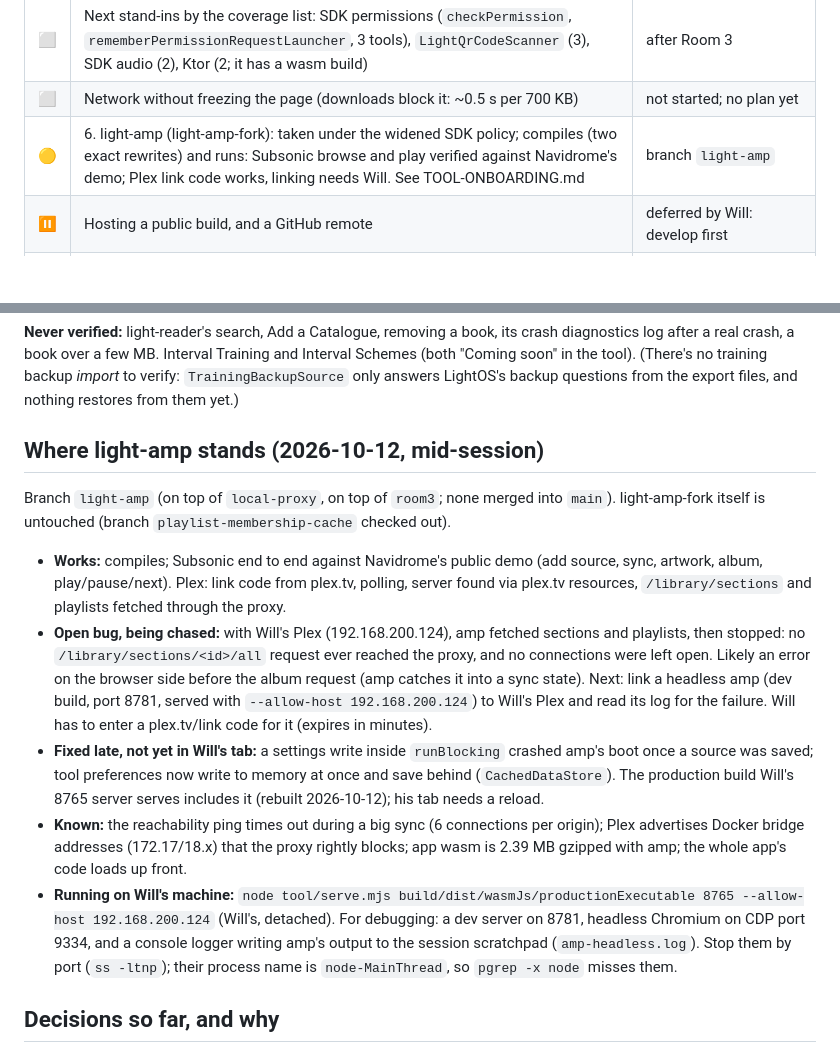
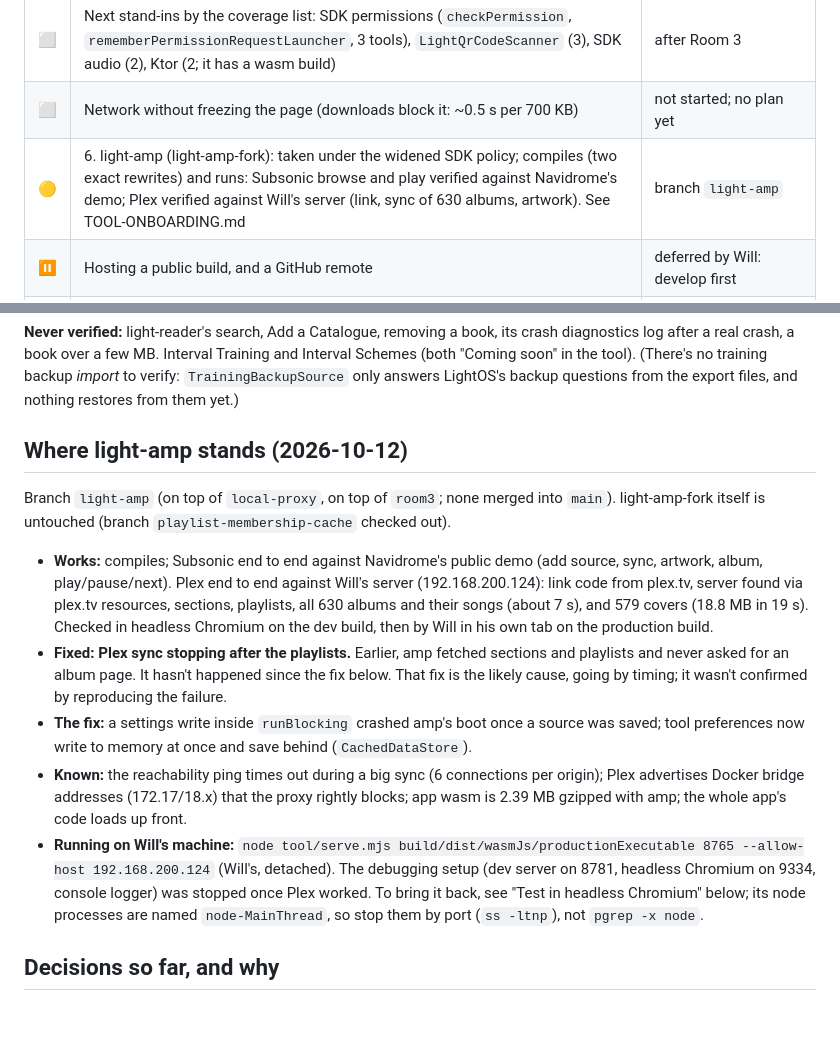
Before and after one commit to wsturgiss/light-web, a Markdown page: docs/HANDOFF.md, 2 parts joined by grey strips. Drawn GitHub-style; blank space fills up the shorter version.

Commit message:
light-amp: Plex syncs end to end against Will's server
Linked, picked baconrepo, and synced 630 albums with their songs and 579
covers. The earlier stall (no album page ever requested) hasn't come back
since tool preferences stopped writing inside runBlocking. Stopped the
debugging setup (dev server, headless Chromium, console logger).

Co-Authored-By: Claude Opus 5.5 <noreply@anthropic.com>

```diff
--- a/docs/HANDOFF.md
+++ b/docs/HANDOFF.md
@@ -59,7 +59,7 @@ in `src/sdk`. A few exact text rewrites of the *copied* sources are allowed (`re
 | ⬜ | Unit tests for the pure-logic stand-ins (URI, inflate, the SAX parser, URLEncoder, `%x`), expected values taken from the JVM | suggested before more stand-ins |
 | ⬜ | Next stand-ins by the coverage list: SDK permissions (`checkPermission`, `rememberPermissionRequestLauncher`, 3 tools), `LightQrCodeScanner` (3), SDK audio (2), Ktor (2; it has a wasm build) | after Room 3 |
 | ⬜ | Network without freezing the page (downloads block it: ~0.5 s per 700 KB) | not started; no plan yet |
-| 🟡 | 6. light-amp (light-amp-fork): taken under the widened SDK policy; compiles (two exact rewrites) and runs: Subsonic browse and play verified against Navidrome's demo; Plex link code works, linking needs Will. See TOOL-ONBOARDING.md | branch `light-amp` |
+| 🟡 | 6. light-amp (light-amp-fork): taken under the widened SDK policy; compiles (two exact rewrites) and runs: Subsonic browse and play verified against Navidrome's demo; Plex verified against Will's server (link, sync of 630 albums, artwork). See TOOL-ONBOARDING.md | branch `light-amp` |
 | ⏸ | Hosting a public build, and a GitHub remote | deferred by Will: develop first |
 | ⬜ | 7. Longer term: if Light's SDK moved to multiplatform libraries, most of `src/compat` goes | outside our control |
 
@@ -112,32 +112,29 @@ diagnostics log after a real crash, a book over a few MB. Interval Training and
 (There's no training backup *import* to verify: `TrainingBackupSource` only answers LightOS's
 backup questions from the export files, and nothing restores from them yet.)
 
-## Where light-amp stands (2026-10-12, mid-session)
+## Where light-amp stands (2026-10-12)
 
 Branch `light-amp` (on top of `local-proxy`, on top of `room3`; none merged into `main`).
 light-amp-fork itself is untouched (branch `playlist-membership-cache` checked out).
 
 - **Works:** compiles; Subsonic end to end against Navidrome's public demo (add source, sync,
-  artwork, album, play/pause/next). Plex: link code from plex.tv, polling, server found via
-  plex.tv resources, `/library/sections` and playlists fetched through the proxy.
-- **Open bug, being chased:** with Will's Plex (192.168.200.124), amp fetched sections and
-  playlists, then stopped: no `/library/sections/<id>/all` request ever reached the proxy, and
-  no connections were left open. Likely an error on the browser side before the album request
-  (amp catches it into a sync state). Next: link a headless amp (dev build, port 8781, served
-  with `--allow-host 192.168.200.124`) to Will's Plex and read its log for the failure. Will has
-  to enter a plex.tv/link code for it (expires in minutes).
-- **Fixed late, not yet in Will's tab:** a settings write inside `runBlocking` crashed amp's
-  boot once a source was saved; tool preferences now write to memory at once and save behind
-  (`CachedDataStore`). The production build Will's 8765 server serves includes it (rebuilt
-  2026-10-12); his tab needs a reload.
+  artwork, album, play/pause/next). Plex end to end against Will's server (192.168.200.124):
+  link code from plex.tv, server found via plex.tv resources, sections, playlists, all 630
+  albums and their songs (about 7 s), and 579 covers (18.8 MB in 19 s). Checked in headless
+  Chromium on the dev build, then by Will in his own tab on the production build.
+- **Fixed: Plex sync stopping after the playlists.** Earlier, amp fetched sections and playlists
+  and never asked for an album page. It hasn't happened since the fix below. That fix is the
+  likely cause, going by timing; it wasn't confirmed by reproducing the failure.
+- **The fix:** a settings write inside `runBlocking` crashed amp's boot once a source was saved;
+  tool preferences now write to memory at once and save behind (`CachedDataStore`).
 - **Known:** the reachability ping times out during a big sync (6 connections per origin);
   Plex advertises Docker bridge addresses (172.17/18.x) that the proxy rightly blocks; app wasm
   is 2.39 MB gzipped with amp; the whole app's code loads up front.
 - **Running on Will's machine:** `node tool/serve.mjs build/dist/wasmJs/productionExecutable
-  8765 --allow-host 192.168.200.124` (Will's, detached). For debugging: a dev server on 8781,
-  headless Chromium on CDP port 9334, and a console logger writing amp's output to the
-  session scratchpad (`amp-headless.log`). Stop them by port (`ss -ltnp`); their process name is
-  `node-MainThread`, so `pgrep -x node` misses them.
+  8765 --allow-host 192.168.200.124` (Will's, detached). The debugging setup (dev server on 8781,
+  headless Chromium on 9334, console logger) was stopped once Plex worked. To bring it back, see
+  "Test in headless Chromium" below; its node processes are named `node-MainThread`, so stop
+  them by port (`ss -ltnp`), not `pgrep -x node`.
 
 ## Decisions so far, and why
 
```
